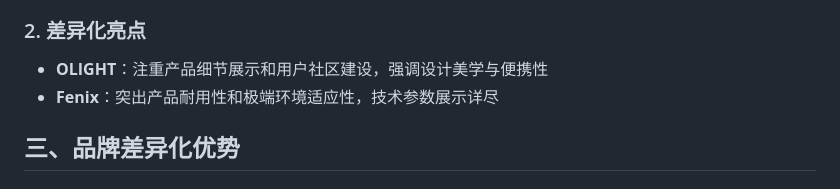
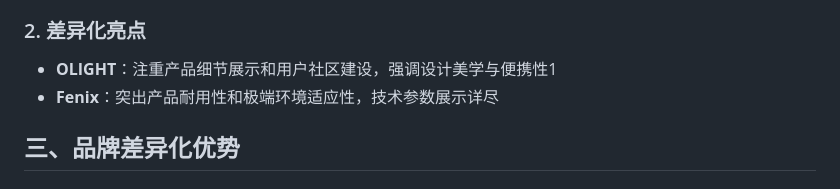
Before and after one commit to superfireflashlight/-, a Markdown page: 官网首页品牌感加强改版方案.md, the part around the change. GitHub-like rendering.

```diff
--- a/官网首页品牌感加强改版方案.md
+++ b/官网首页品牌感加强改版方案.md
@@ -11,7 +11,7 @@ Superfire作为拥有17年专业户外照明生产经验的制造商（2008年
 - **交互体验**：简洁直观的导航，突出核心产品和解决方案
 
 ### 2. 差异化亮点
-- **OLIGHT**：注重产品细节展示和用户社区建设，强调设计美学与便携性
+- **OLIGHT**：注重产品细节展示和用户社区建设，强调设计美学与便携性1
 - **Fenix**：突出产品耐用性和极端环境适应性，技术参数展示详尽
 
 ## 三、品牌差异化优势
```
